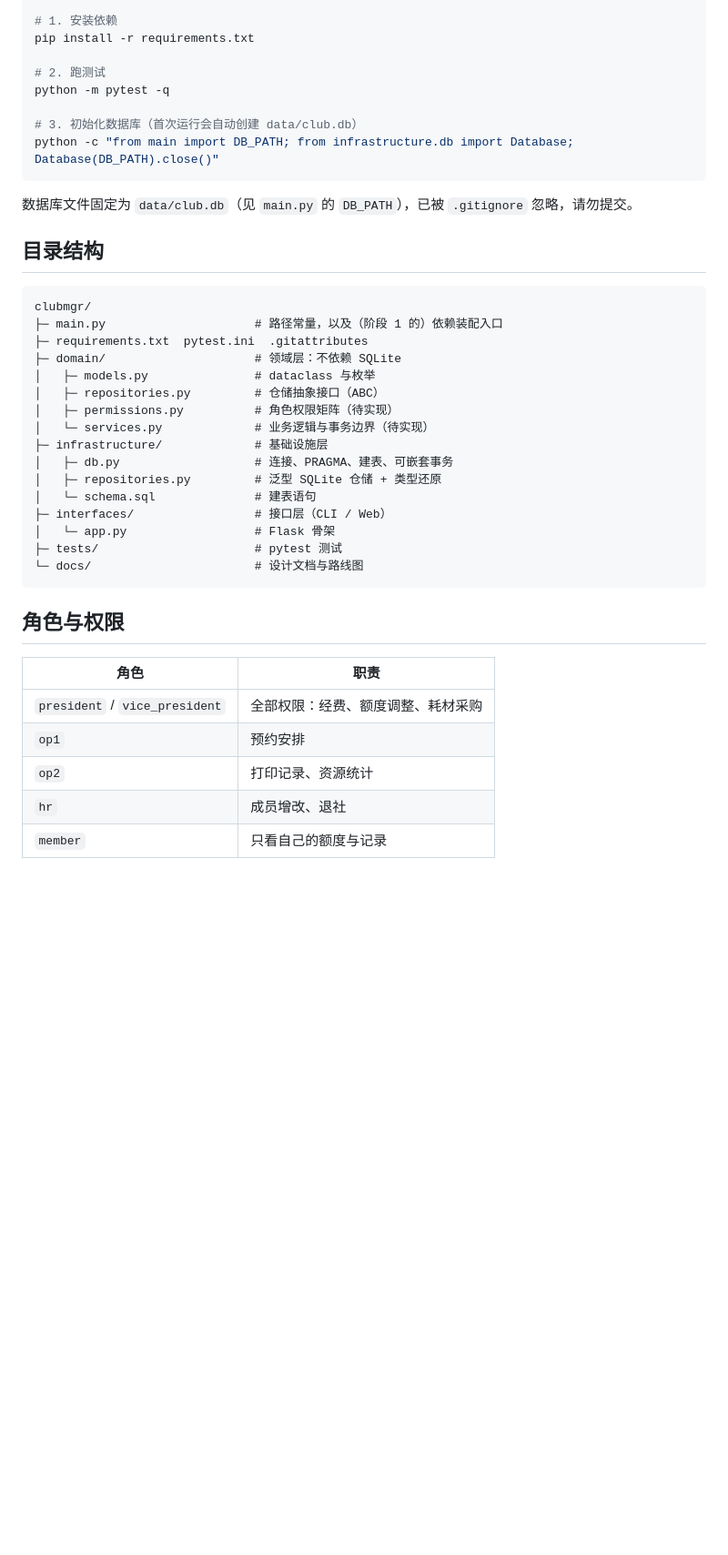
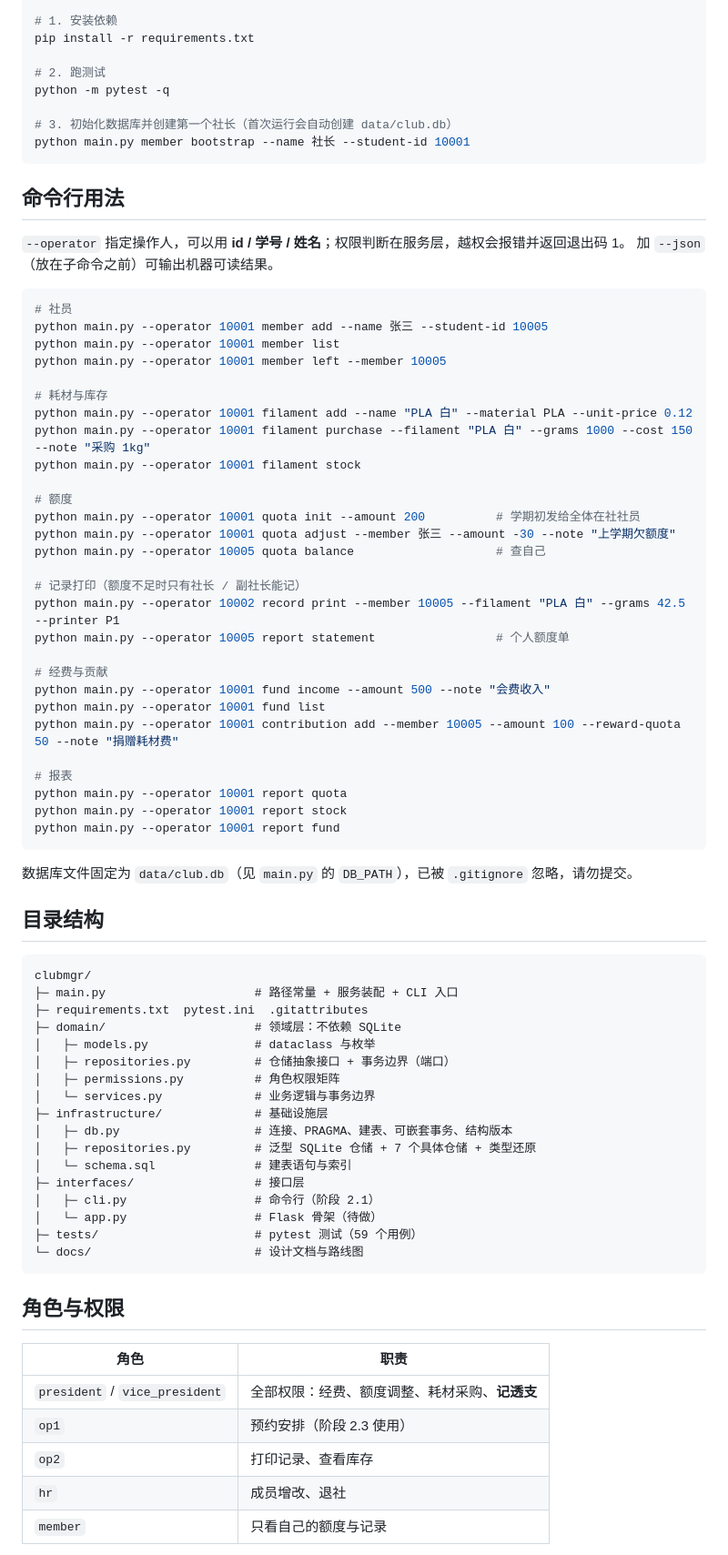
Before and after one commit to YanYLou/clubmgr, a Markdown page: README.md, the part around one of its changes. Shown at 91% size. Rendered like a GitHub page; blank space fills up the shorter version.

Commit message:
文档：记录阶段 1 完成情况、拍板结论与 CLI 用法
- README：项目状态表更新（仓储/权限/服务/CLI 已完成，Web 与预约未做）、新增命令行用法章节、设计约定补上透支规则与结构版本规则。

- docs/roadmap.md：新增拍板结论表；阶段 1 逐项标记完成并附提交号；阶段 2 标记 2.1 完成、2.2/2.3/2.4 未开始；待决策问题更新为 5 条。

````diff
--- a/README.md
+++ b/README.md
@@ -41,8 +42,44 @@ pip install -r requirements.txt
 # 2. 跑测试
 python -m pytest -q
 
-# 3. 初始化数据库（首次运行会自动创建 data/club.db）
-python -c "from main import DB_PATH; from infrastructure.db import Database; Database(DB_PATH).close()"
+# 3. 初始化数据库并创建第一个社长（首次运行会自动创建 data/club.db）
+python main.py member bootstrap --name 社长 --student-id 10001
+```
+
+## 命令行用法
+
+`--operator` 指定操作人，可以用 **id / 学号 / 姓名**；权限判断在服务层，越权会报错并返回退出码 1。
+加 `--json`（放在子命令之前）可输出机器可读结果。
+
+```powershell
+# 社员
+python main.py --operator 10001 member add --name 张三 --student-id 10005
+python main.py --operator 10001 member list
+python main.py --operator 10001 member left --member 10005
+
+# 耗材与库存
+python main.py --operator 10001 filament add --name "PLA 白" --material PLA --unit-price 0.12
+python main.py --operator 10001 filament purchase --filament "PLA 白" --grams 1000 --cost 150 --note "采购 1kg"
+python main.py --operator 10001 filament stock
+
+# 额度
+python main.py --operator 10001 quota init --amount 200          # 学期初发给全体在社社员
+python main.py --operator 10001 quota adjust --member 张三 --amount -30 --note "上学期欠额度"
+python main.py --operator 10005 quota balance                    # 查自己
+
+# 记录打印（额度不足时只有社长 / 副社长能记）
+python main.py --operator 10002 record print --member 10005 --filament "PLA 白" --grams 42.5 --printer P1
+python main.py --operator 10005 report statement                 # 个人额度单
+
+# 经费与贡献
+python main.py --operator 10001 fund income --amount 500 --note "会费收入"
+python main.py --operator 10001 fund list
+python main.py --operator 10001 contribution add --member 10005 --amount 100 --reward-quota 50 --note "捐赠耗材费"
+
+# 报表
+python main.py --operator 10001 report quota
+python main.py --operator 10001 report stock
+python main.py --operator 10001 report fund
 ```
 
 数据库文件固定为 `data/club.db`（见 `main.py` 的 `DB_PATH`），已被 `.gitignore` 忽略，请勿提交。
@@ -51,20 +88,21 @@ python -c "from main import DB_PATH; from infrastructure.db import Database; Dat
 
 ```text
 clubmgr/
-├─ main.py                     # 路径常量，以及（阶段 1 的）依赖装配入口
+├─ main.py                     # 路径常量 + 服务装配 + CLI 入口
 ├─ requirements.txt  pytest.ini  .gitattributes
 ├─ domain/                     # 领域层：不依赖 SQLite
 │   ├─ models.py               # dataclass 与枚举
-│   ├─ repositories.py         # 仓储抽象接口（ABC）
-│   ├─ permissions.py          # 角色权限矩阵（待实现）
-│   └─ services.py             # 业务逻辑与事务边界（待实现）
+│   ├─ repositories.py         # 仓储抽象接口 + 事务边界（端口）
+│   ├─ permissions.py          # 角色权限矩阵
+│   └─ services.py             # 业务逻辑与事务边界
 ├─ infrastructure/             # 基础设施层
-│   ├─ db.py                   # 连接、PRAGMA、建表、可嵌套事务
-│   ├─ repositories.py         # 泛型 SQLite 仓储 + 类型还原
-│   └─ schema.sql              # 建表语句
-├─ interfaces/                 # 接口层（CLI / Web）
-│   └─ app.py                  # Flask 骨架
-├─ tests/                      # pytest 测试
+│   ├─ db.py                   # 连接、PRAGMA、建表、可嵌套事务、结构版本
+│   ├─ repositories.py         # 泛型 SQLite 仓储 + 7 个具体仓储 + 类型还原
+│   └─ schema.sql              # 建表语句与索引
+├─ interfaces/                 # 接口层
+│   ├─ cli.py                  # 命令行（阶段 2.1）
+│   └─ app.py                  # Flask 骨架（待做）
+├─ tests/                      # pytest 测试（59 个用例）
 └─ docs/                       # 设计文档与路线图
 ```
 
@@ -72,9 +110,9 @@ clubmgr/
 
 | 角色 | 职责 |
 | --- | --- |
-| `president` / `vice_president` | 全部权限：经费、额度调整、耗材采购 |
-| `op1` | 预约安排 |
-| `op2` | 打印记录、资源统计 |
+| `president` / `vice_president` | 全部权限：经费、额度调整、耗材采购、**记透支** |
+| `op1` | 预约安排（阶段 2.3 使用） |
+| `op2` | 打印记录、查看库存 |
 | `hr` | 成员增改、退社 |
 | `member` | 只看自己的额度与记录 |
 
````
Also changed, not shown: other parts of README.md (+24 -19 lines), docs/roadmap.md (+61 -61 lines).
